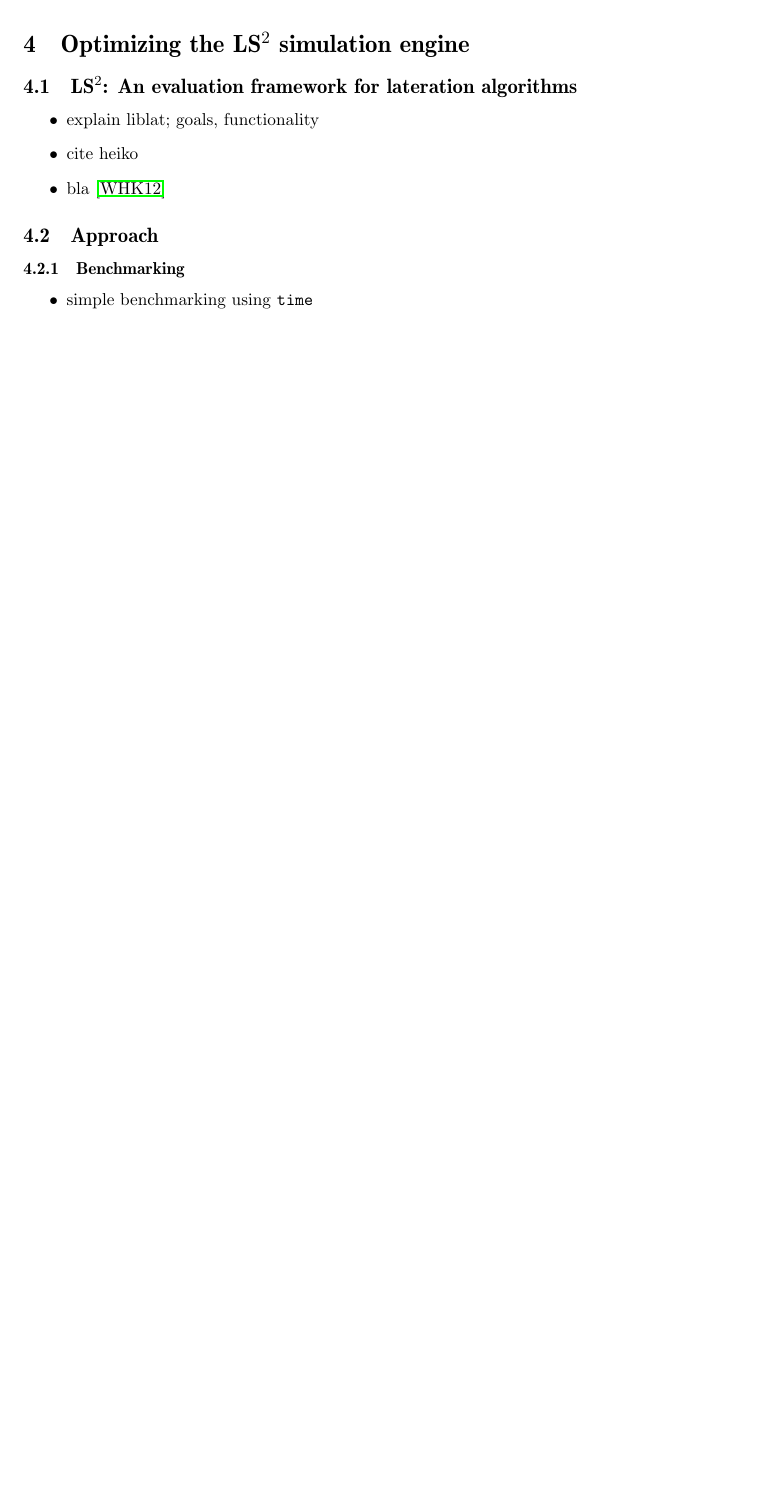
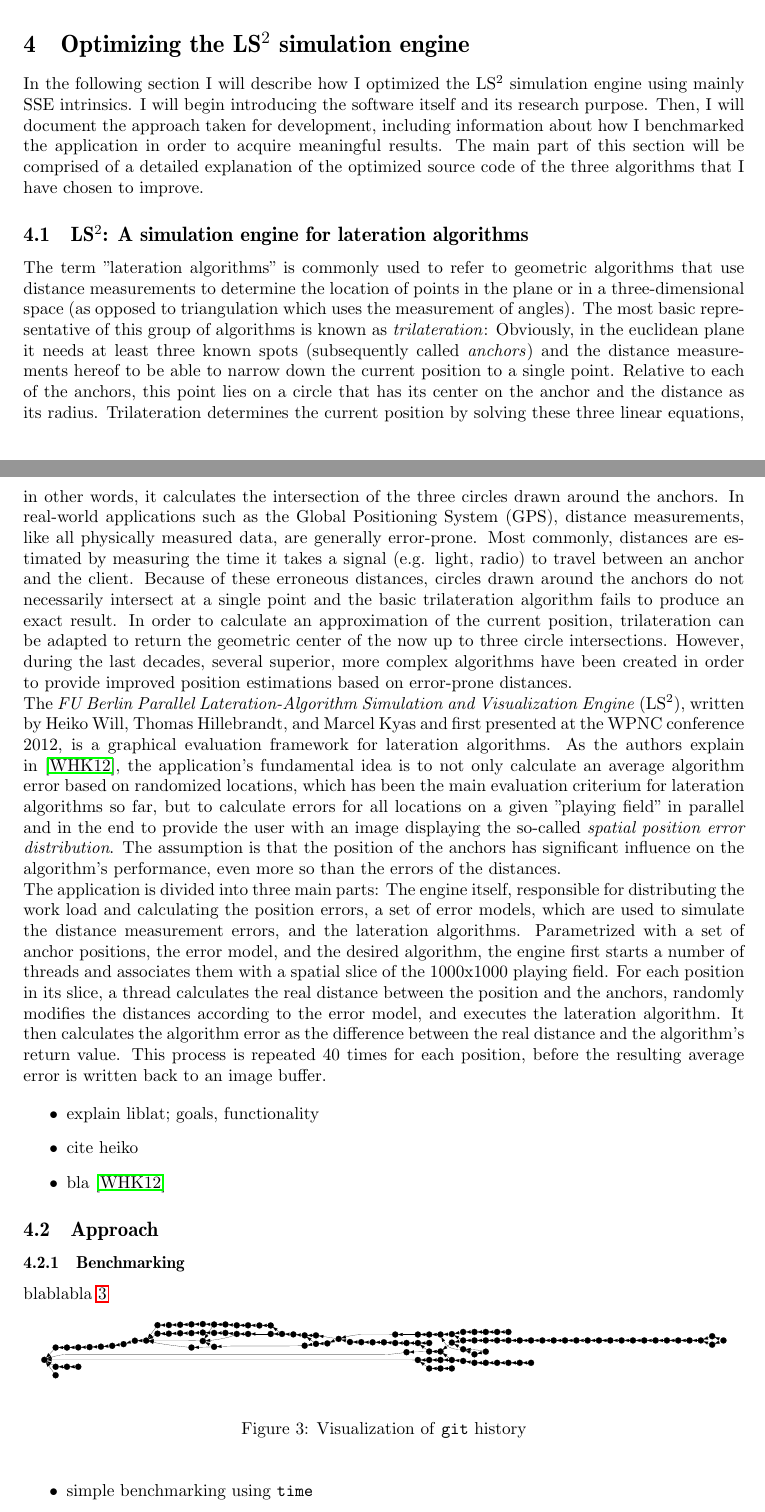
Before and after one commit to maltoe/bachelorthesis, a LaTeX thesis (thesis.tex, which reads parts/04_optimization.tex): part of page 16 of 21 before the commit and two parts of pages 16 and 17 of 22 after it, the two joined at a grey line, cut so that both start at the same text, the shorter picture padded with empty space. Compiled offline with pdfLaTeX.

Commit message:
branchtree, first part of liblat

```diff
--- a/parts/04_optimization.tex
+++ b/parts/04_optimization.tex
@@ -1,6 +1,15 @@
 \section{Optimizing the LS$^{2}$ simulation engine}
 \label{Implementation}
-\subsection{LS$^{2}$: An evaluation framework for lateration algorithms}
+In the following section I will describe how I optimized the LS$^{2}$ simulation engine using mainly SSE intrinsics. I will begin introducing the software itself and its research purpose. Then, I will document the approach taken for development, including information about how I benchmarked the application in order to acquire meaningful results. The main part of this section will be comprised of a detailed explanation of the optimized source code of the three algorithms that I have chosen to improve.
+\subsection{LS$^{2}$: A simulation engine for lateration algorithms}
+
+The term "lateration algorithms" is commonly used to refer to geometric algorithms that use distance measurements to determine the location of points in the plane or in a three-dimensional space (as opposed to triangulation which uses the measurement of angles). The most basic representative of this group of algorithms is known as \emph{trilateration}: Obviously, in the euclidean plane it needs at least three known spots (subsequently called \emph{anchors}) and the distance measurements hereof to be able to narrow down the current position to a single point. Relative to each of the anchors, this point lies on a circle that has its center on the anchor and the distance as its radius. Trilateration determines the current position by solving these three linear equations, in other words, it calculates the intersection of the three circles drawn around the anchors. In real-world applications such as the Global Positioning System (GPS), distance measurements, like all physically measured data, are generally error-prone. Most commonly, distances are estimated by measuring the time it takes a signal (e.g. light, radio) to travel between an anchor and the client. Because of these erroneous distances, circles drawn around the anchors do not necessarily intersect at a single point and the basic trilateration algorithm fails to produce an exact result. In order to calculate an approximation of the current position, trilateration can be adapted to return the geometric center of the now up to three circle intersections. However, during the last decades, several superior, more complex algorithms have been created in order to provide improved position estimations based on error-prone distances.
+
+The \emph{FU Berlin Parallel Lateration-Algorithm Simulation and Visualization Engine} (LS$^{2}$), written by Heiko Will, Thomas Hillebrandt, and Marcel Kyas and first presented at the WPNC conference 2012, is a graphical evaluation framework for lateration algorithms. As the authors explain in~\cite{will2012ls2}, the application's fundamental idea is to not only calculate an average algorithm error based on randomized locations, which has been the main evaluation criterium for lateration algorithms so far, but to calculate errors for all locations on a given "playing field" in parallel and in the end to provide the user with an image displaying the so-called \emph{spatial position error distribution}. The assumption is that the position of the anchors has significant influence on the algorithm's performance, even more so than the errors of the distances.
+
+The application is divided into three main parts: The engine itself, responsible for distributing the work load and calculating the position errors, a set of error models, which are used to simulate the distance measurement errors, and the lateration algorithms. Parametrized with a set of anchor positions, the error model, and the desired algorithm, the engine first starts a number of threads and associates them with a spatial slice of the 1000x1000 playing field. For each position in its slice, a thread calculates the real distance between the position and the anchors, randomly modifies the distances according to the error model, and executes the lateration algorithm. It then calculates the algorithm error as the difference between the real distance and the algorithm's return value. This process is repeated 40 times for each position, before the resulting average error is written back to an image buffer.
+
+
 \begin{itemize}
 \item explain liblat; goals, functionality
 \item cite heiko
@@ -8,6 +17,16 @@
 \end{itemize}
 \subsection{Approach}
 \subsubsection{Benchmarking}
+blablabla \ref{fig:branchtree}
+
+\begin{figure}[h]
+\begin{center}
+\includegraphics[width=14cm]{img/branchtree}
+\end{center}
+\caption{Visualization of \texttt{git} history}
+\label{fig:branchtree}
+\end{figure}
+
 \begin{itemize}
 \item simple benchmarking using \texttt{time}
 \item profiling using valgrind, cachegrind.
```
Also changed, not shown: thesis.tex (+1 -0 lines), img/branchtree.eps (added), parts/04_optimization.tex (5 more changed lines), 1 other file.
